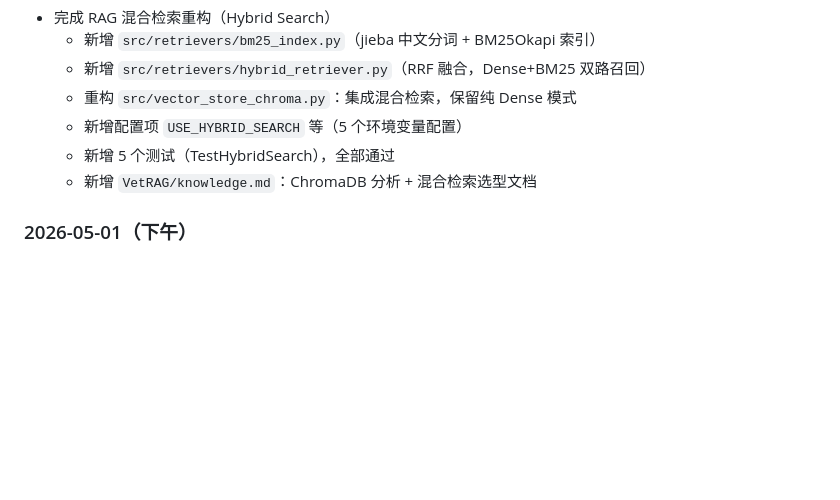
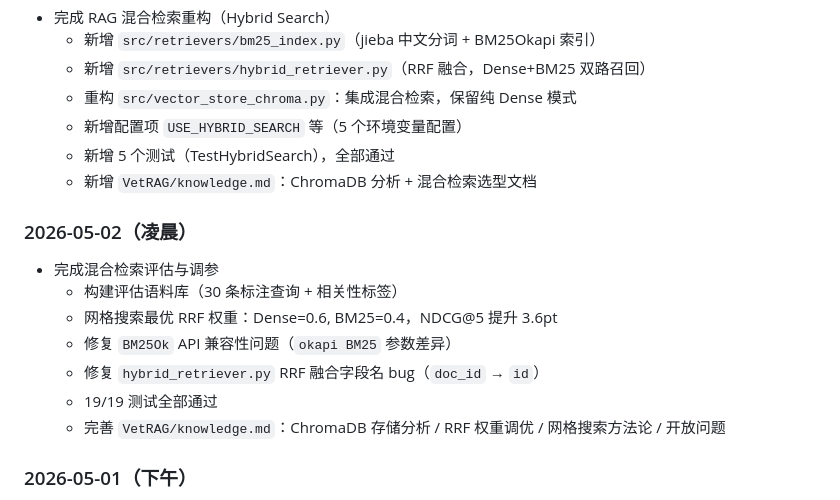
Before and after one commit to Coriolis-F0rce/VetRAG, a Markdown page: accomplishments.md, the part around the change. Drawn GitHub-style; blank space fills up the shorter version.

Commit message:
docs: 补全 2026-05-02 评估调参工作记录
Co-authored-by: Cursor <cursoragent@cursor.com>

```diff
--- a/accomplishments.md
+++ b/accomplishments.md
@@ -204,6 +204,15 @@ results = store.search("犬瘟热治疗", use_hybrid=True)  # RRF 融合结果
   - 新增 5 个测试（TestHybridSearch），全部通过
   - 新增 `VetRAG/knowledge.md`：ChromaDB 分析 + 混合检索选型文档
 
+### 2026-05-02（凌晨）
+- 完成混合检索评估与调参
+  - 构建评估语料库（30 条标注查询 + 相关性标签）
+  - 网格搜索最优 RRF 权重：Dense=0.6, BM25=0.4，NDCG@5 提升 3.6pt
+  - 修复 `BM25Ok` API 兼容性问题（`okapi BM25` 参数差异）
+  - 修复 `hybrid_retriever.py` RRF 融合字段名 bug（`doc_id` → `id`）
+  - 19/19 测试全部通过
+  - 完善 `VetRAG/knowledge.md`：ChromaDB 存储分析 / RRF 权重调优 / 网格搜索方法论 / 开放问题
+
 ### 2026-05-01（下午）
 - 完成 QLoRA 微调流水线本地部署全部工作
 - 基础模型（ModelScope）+ LoRA adapter 均已下载至本地
```
